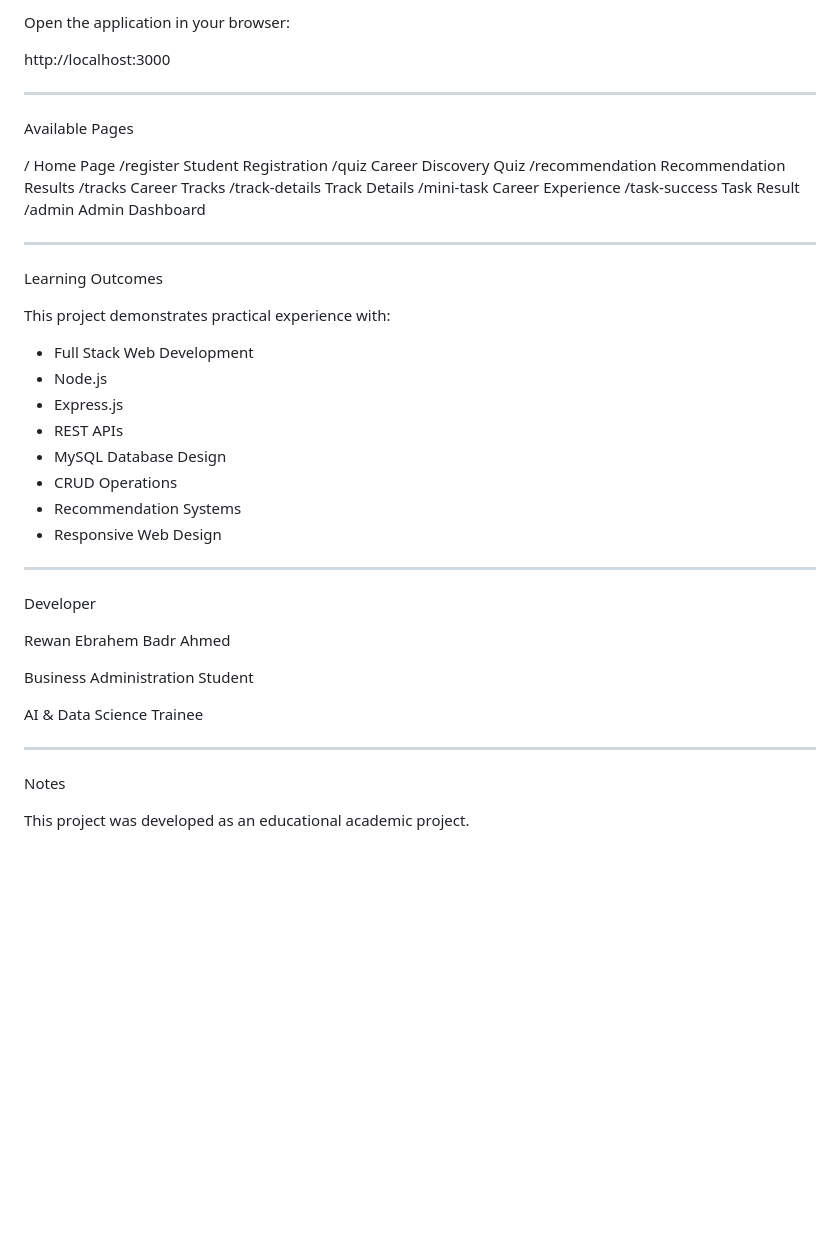
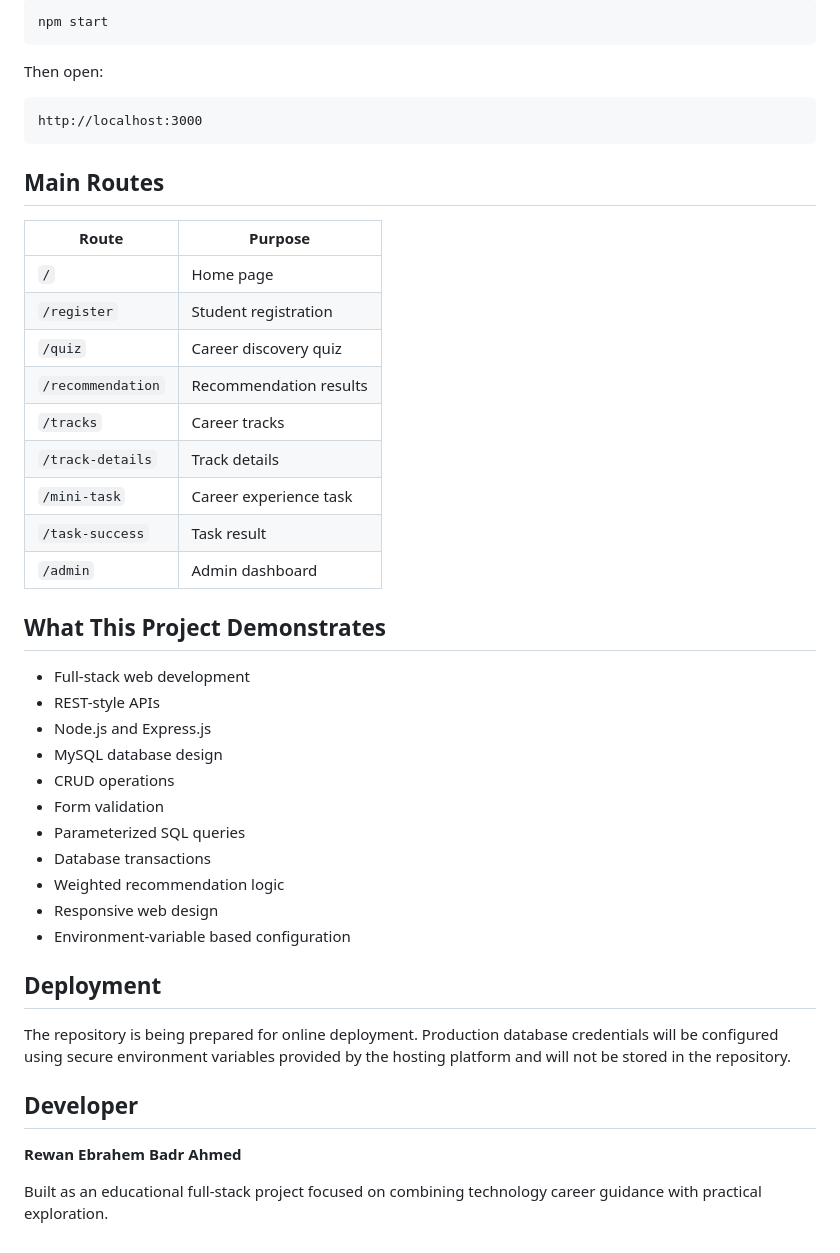
Before and after one commit to rewanebrahembadr-cmyk/TechPath, a Markdown page: README.md, the part around one of its changes. GitHub-like rendering; blank space fills up the shorter version.

````diff
--- a/README.md
+++ b/README.md
@@ -183,49 +167,48 @@ node server.js
 
-Open the application in your browser:
+```bash
+npm start
+```
 
+Then open:
+
+```text
 http://localhost:3000
+```
 
---------------------------------------------------
+## Main Routes
 
-Available Pages
+| Route | Purpose |
+|---|---|
+| `/` | Home page |
+| `/register` | Student registration |
+| `/quiz` | Career discovery quiz |
+| `/recommendation` | Recommendation results |
+| `/tracks` | Career tracks |
+| `/track-details` | Track details |
+| `/mini-task` | Career experience task |
+| `/task-success` | Task result |
+| `/admin` | Admin dashboard |
 
-/                  Home Page
-/register          Student Registration
-/quiz              Career Discovery Quiz
-/recommendation    Recommendation Results
-/tracks            Career Tracks
-/track-details     Track Details
-/mini-task         Career Experience
-/task-success      Task Result
-/admin             Admin Dashboard
+## What This Project Demonstrates
 
---------------------------------------------------
+- Full-stack web development
+- REST-style APIs
+- Node.js and Express.js
+- MySQL database design
+- CRUD operations
+- Form validation
+- Parameterized SQL queries
+- Database transactions
+- Weighted recommendation logic
+- Responsive web design
+- Environment-variable based configuration
 
-Learning Outcomes
+## Deployment
 
-This project demonstrates practical experience with:
+The repository is being prepared for online deployment. Production database credentials will be configured using secure environment variables provided by the hosting platform and will not be stored in the repository.
 
-- Full Stack Web Development
-- Node.js
-- Express.js
-- REST APIs
-- MySQL Database Design
-- CRUD Operations
-- Recommendation Systems
-- Responsive Web Design
+## Developer
 
---------------------------------------------------
+**Rewan Ebrahem Badr Ahmed**
 
-Developer
-
-Rewan Ebrahem Badr Ahmed
-
-Business Administration Student
-
-AI & Data Science Trainee
-
---------------------------------------------------
-
-Notes
-
-This project was developed as an educational academic project.
+Built as an educational full-stack project focused on combining technology career guidance with practical exploration.
````
Also changed, not shown: other parts of README.md (+96 -112 lines).
